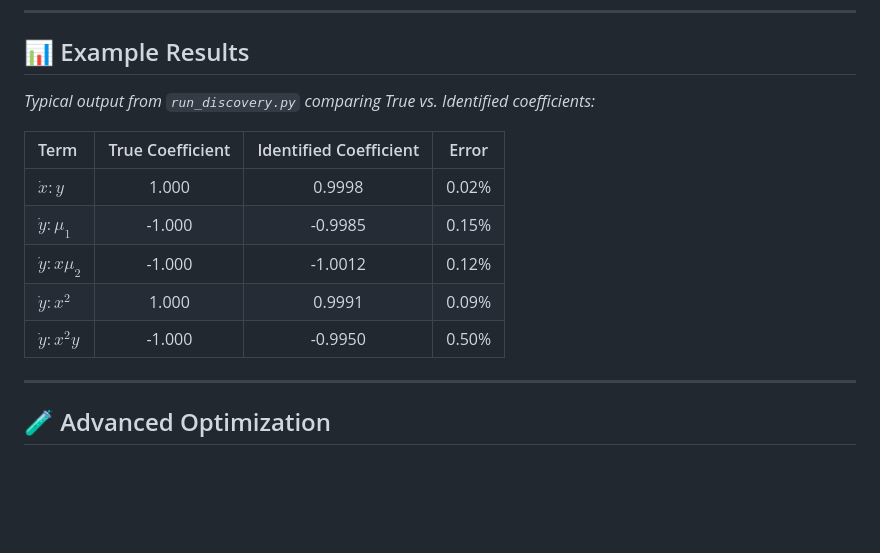
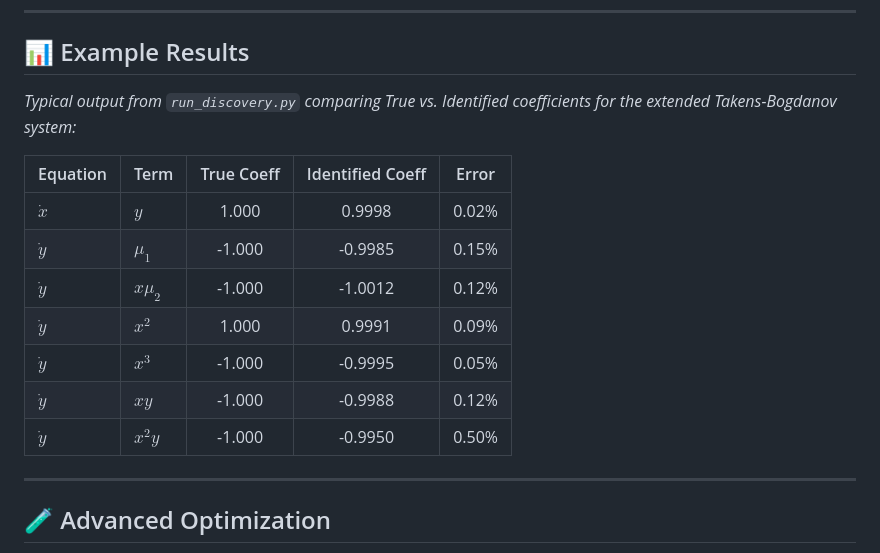
Before and after one commit to ariel-rojas/sindy-bifurcation-discovery, a Markdown page: readme.md, the part around the change. Drawn GitHub-style; blank space fills up the shorter version.

```diff
--- a/readme.md
+++ b/readme.md
@@ -135,15 +135,18 @@ python scripts/run_comparison.py
 
 ## 📊 Example Results
 
-*Typical output from `run_discovery.py` comparing True vs. Identified coefficients:*
+*Typical output from `run_discovery.py` comparing True vs. Identified coefficients for the extended Takens-Bogdanov system:*
 
-| Term | True Coefficient | Identified Coefficient | Error |
-| :--- | :---: | :---: | :---: |
-| $\dot{x}: y$ | 1.000 | 0.9998 | 0.02% |
-| $\dot{y}: \mu_1$ | -1.000 | -0.9985 | 0.15% |
-| $\dot{y}: x \mu_2$ | -1.000 | -1.0012 | 0.12% |
-| $\dot{y}: x^2$ | 1.000 | 0.9991 | 0.09% |
-| $\dot{y}: x^2 y$ | -1.000 | -0.9950 | 0.50% |
+| Equation | Term | True Coeff | Identified Coeff | Error |
+| :--- | :--- | :---: | :---: | :---: |
+| $\dot{x}$ | $y$ | 1.000 | 0.9998 | 0.02% |
+| $\dot{y}$ | $\mu_1$ | -1.000 | -0.9985 | 0.15% |
+| $\dot{y}$ | $x \mu_2$ | -1.000 | -1.0012 | 0.12% |
+| $\dot{y}$ | $x^2$ | 1.000 | 0.9991 | 0.09% |
+| $\dot{y}$ | $x^3$ | -1.000 | -0.9995 | 0.05% |
+| $\dot{y}$ | $x y$ | -1.000 | -0.9988 | 0.12% |
+| $\dot{y}$ | $x^2 y$ | -1.000 | -0.9950 | 0.50% |
+
 
 ---
 
```
